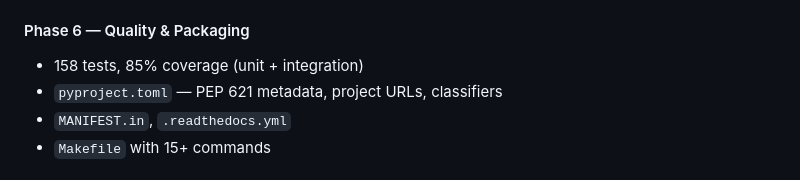
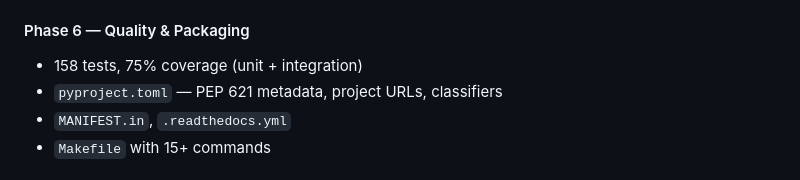
Before and after one commit to Krayirhan/churn-risk-platform, a Markdown page: CHANGELOG.md, the part around the change. Drawn GitHub-style.

```diff
--- a/CHANGELOG.md
+++ b/CHANGELOG.md
@@ -117,7 +117,7 @@ and this project adheres to [Semantic Versioning](https://semver.org/spec/v2.0.0
 - 5 monitoring endpoints: `/monitor/stats`, `/monitor/drift`, `/monitor/health-report`, `/monitor/retrain`, `/monitor/retrain-history`
 
 #### Phase 6 — Quality & Packaging
-- 158 tests, 85% coverage (unit + integration)
+- 158 tests, 75% coverage (unit + integration)
 - `pyproject.toml` — PEP 621 metadata, project URLs, classifiers
 - `MANIFEST.in`, `.readthedocs.yml`
 - `Makefile` with 15+ commands
```
Also changed, not shown: README.md (+13 -13 lines), docs/images/confusion_matrix.png, docs/images/model_metrics.png, docs/images/pr_curve.png, docs/images/roc_curve.png.
